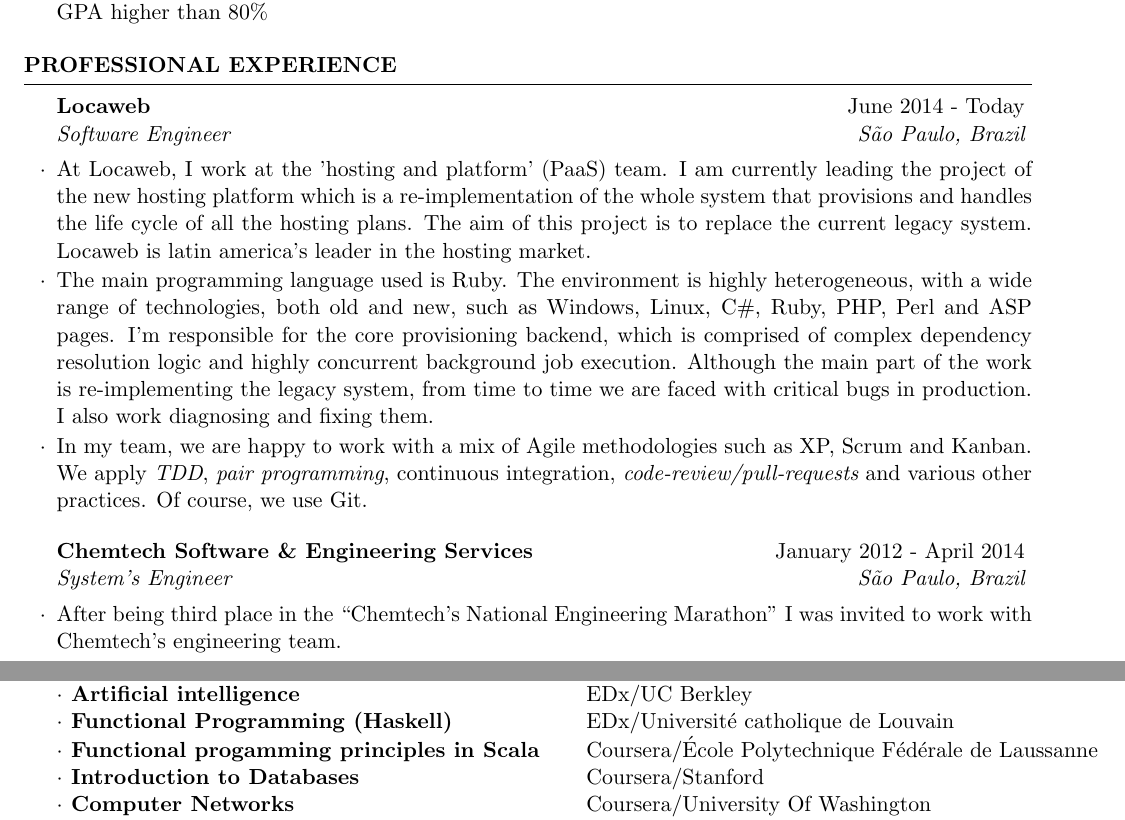
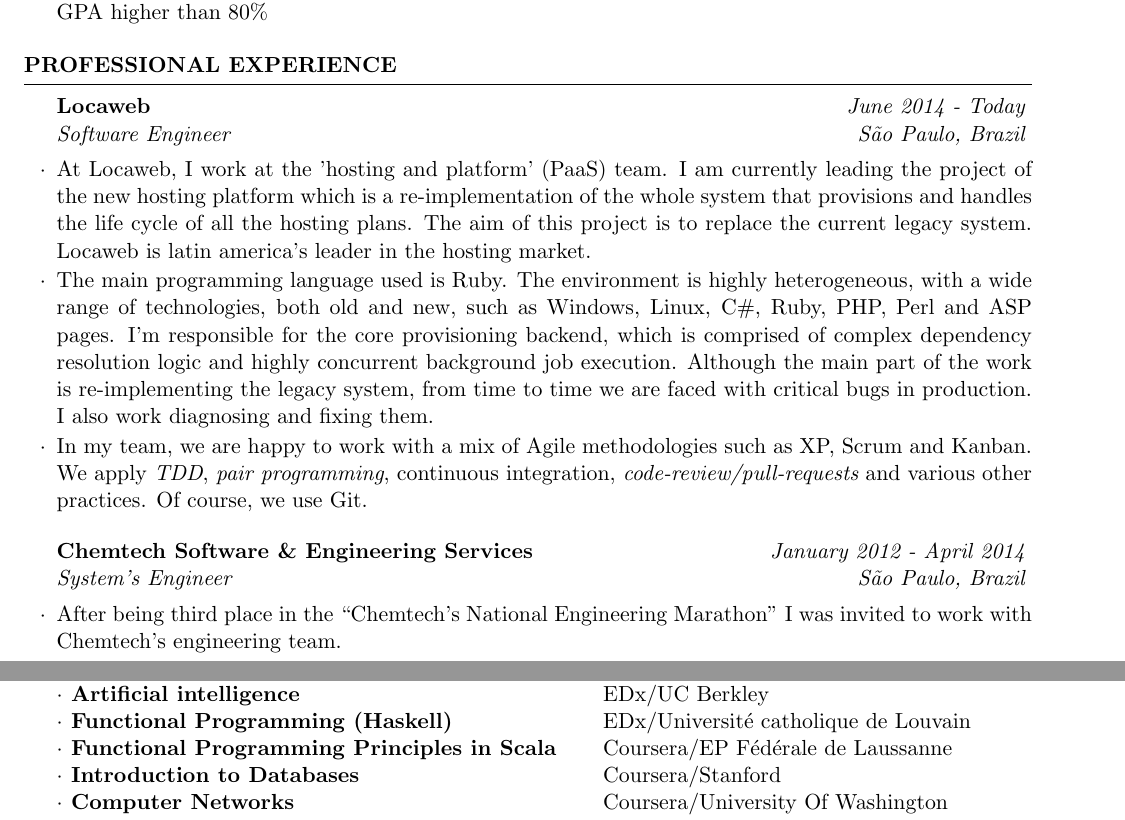
Before and after one commit to rranelli/rranelli.github.io, a LaTeX CV (cv/en.tex): two parts of pages 1 and 2 of 2, joined at a grey line, cut so that both start at the same text. Compiled offline with pdfLaTeX.

Commit message:
Fix emphasis and table typesetting

```diff
--- a/cv/en.tex
+++ b/cv/en.tex
@@ -37,7 +37,7 @@
 \end{rSection}
 
 \begin{rSection}{Professional Experience}
-  \begin{rSubsection}{Locaweb}{June 2014 - Today}{Software Engineer}{São
+  \begin{rSubsection}{Locaweb}{\em June 2014 - Today}{Software Engineer}{São
       Paulo, Brazil}
 
   \item At Locaweb, I work at the 'hosting and platform' (PaaS) team. I am
@@ -62,7 +62,7 @@
     practices. Of course, we use Git.
   \end{rSubsection}
 
-  \begin{rSubsection}{Chemtech Software \& Engineering Services}{January 2012 -
+  \begin{rSubsection}{Chemtech Software \& Engineering Services}{\em January 2012 -
       April 2014}{System's Engineer}{São Paulo, Brazil}
 
   \item After being third place in the ``Chemtech's National Engineering
@@ -106,8 +106,7 @@
     $\cdot$ Software as a service & EDx/UC Berkley \\
     $\cdot$ Artificial intelligence & EDx/UC Berkley \\
     $\cdot$ Functional Programming (Haskell) & EDx/Université catholique de Louvain \\
-    $\cdot$ Functional progamming principles in Scala & Coursera/École Polytechnique
-                                                        Fédérale de Laussanne \\
+    $\cdot$ Functional Programming Principles in Scala & Coursera/EP Fédérale de Laussanne \\
     $\cdot$ Introduction to Databases & Coursera/Stanford \\
     $\cdot$ Computer Networks & Coursera/University Of Washington \\
     $\cdot$ Web Application Architectures & Coursera/University of New Mexico
```
